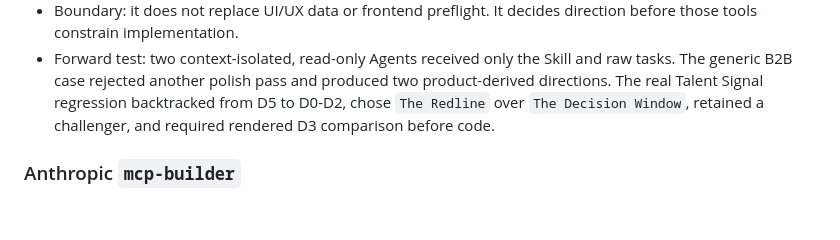
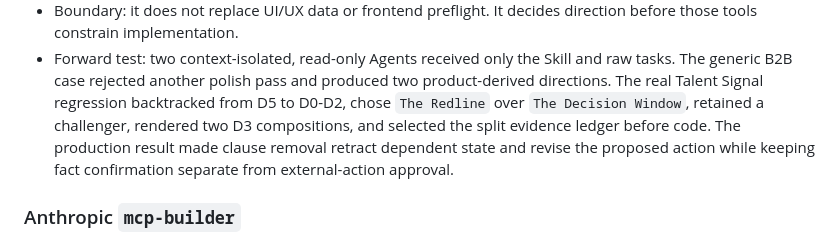
Before and after one commit to cubxxw/agent-kit, a Markdown page: docs/skill-selection.md, the part around the change. Rendered like a GitHub page; blank space fills up the shorter version.

```diff
--- a/docs/skill-selection.md
+++ b/docs/skill-selection.md
@@ -23,8 +23,10 @@ small.
   and raw tasks. The generic B2B case rejected another polish pass and produced
   two product-derived directions. The real Talent Signal regression
   backtracked from D5 to D0-D2, chose `The Redline` over
-  `The Decision Window`, retained a challenger, and required rendered D3
-  comparison before code.
+  `The Decision Window`, retained a challenger, rendered two D3 compositions,
+  and selected the split evidence ledger before code. The production result
+  made clause removal retract dependent state and revise the proposed action
+  while keeping fact confirmation separate from external-action approval.
 
 ### Anthropic `mcp-builder`
 
```
Also changed, not shown: docs/best-practices.md (+15 -0 lines), docs/quality.md (+7 -3 lines).
